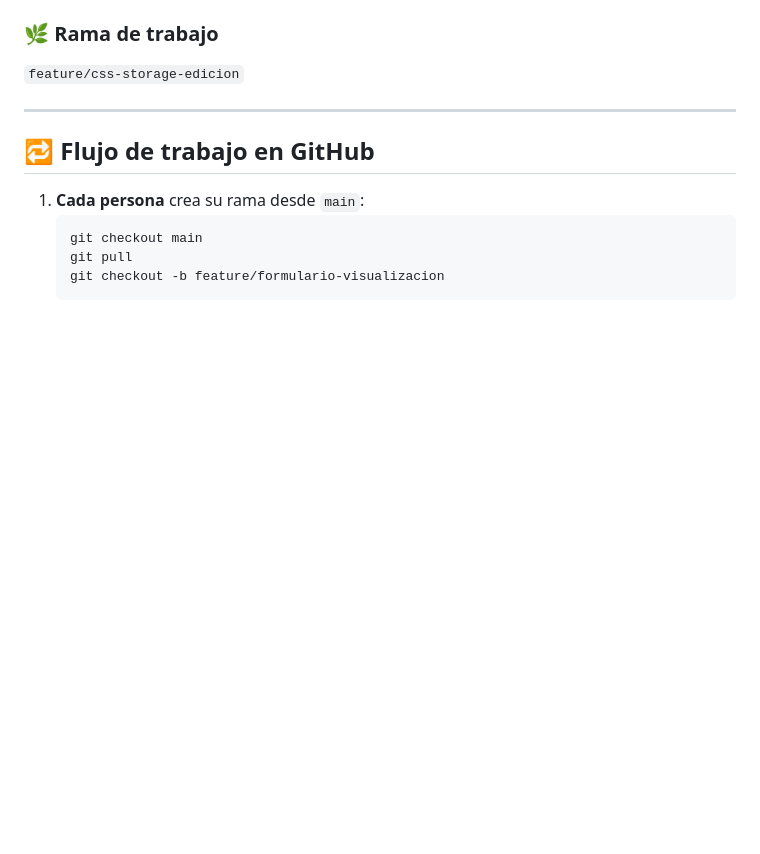
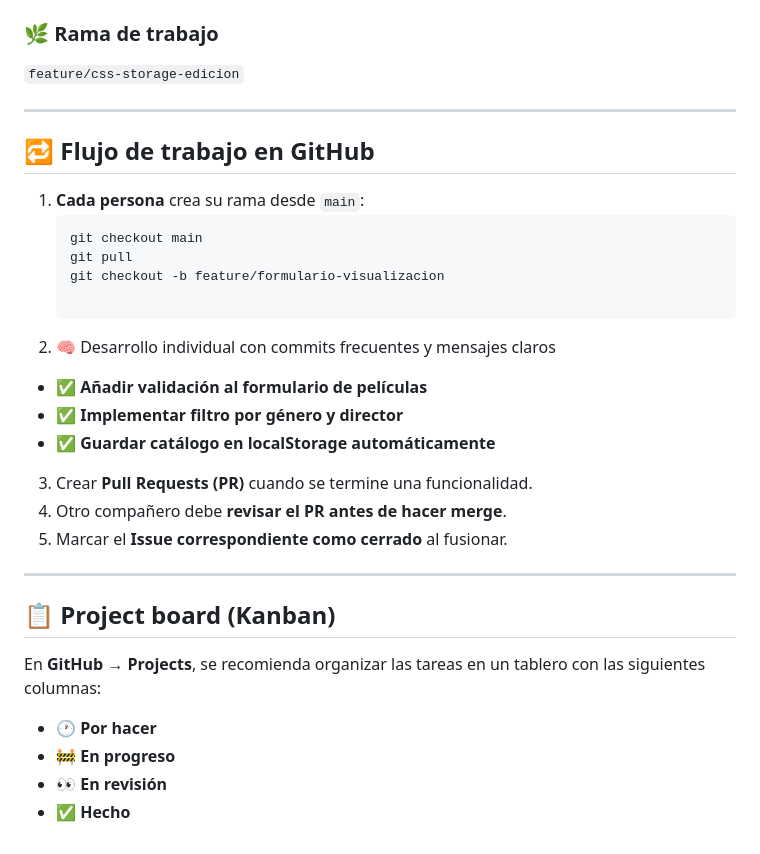
Before and after one commit to Edubal2/Catalogo, a Markdown page: README.md, the part around the change. Rendered like a GitHub page; blank space fills up the shorter version.

Commit message:
Update README with development and project board guidelines
Added guidelines for individual development and project management.

```diff
--- a/README.md
+++ b/README.md
@@ -89,4 +89,24 @@
    git checkout main
    git pull
    git checkout -b feature/formulario-visualizacion
-2.
+
+2. 🧠 Desarrollo individual con commits frecuentes y mensajes claros
+
+- ✅ **Añadir validación al formulario de películas**
+- ✅ **Implementar filtro por género y director**
+- ✅ **Guardar catálogo en localStorage automáticamente**
+
+3. Crear **Pull Requests (PR)** cuando se termine una funcionalidad.
+4. Otro compañero debe **revisar el PR antes de hacer merge**.
+5. Marcar el **Issue correspondiente como cerrado** al fusionar.
+
+---
+
+## 📋 Project board (Kanban)
+
+En **GitHub → Projects**, se recomienda organizar las tareas en un tablero con las siguientes columnas:
+
+- 🕐 **Por hacer**
+- 🚧 **En progreso**
+- 👀 **En revisión**
+- ✅ **Hecho**
```
